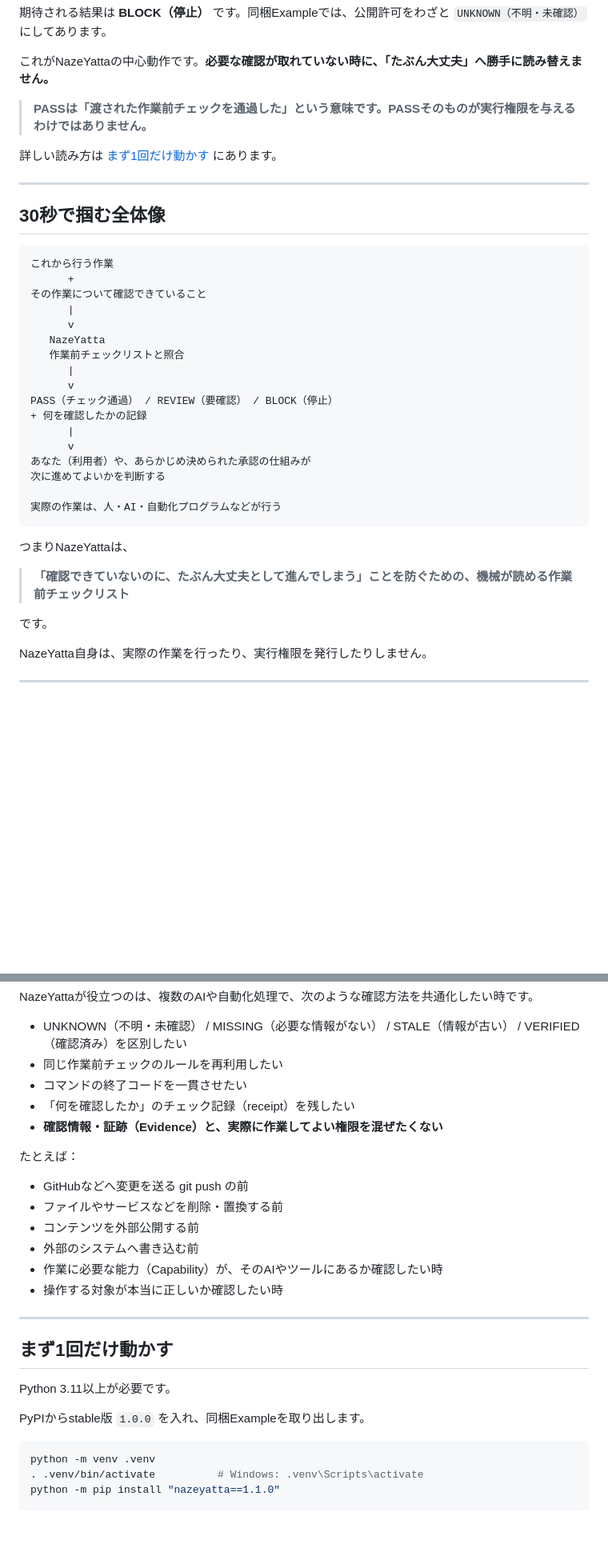
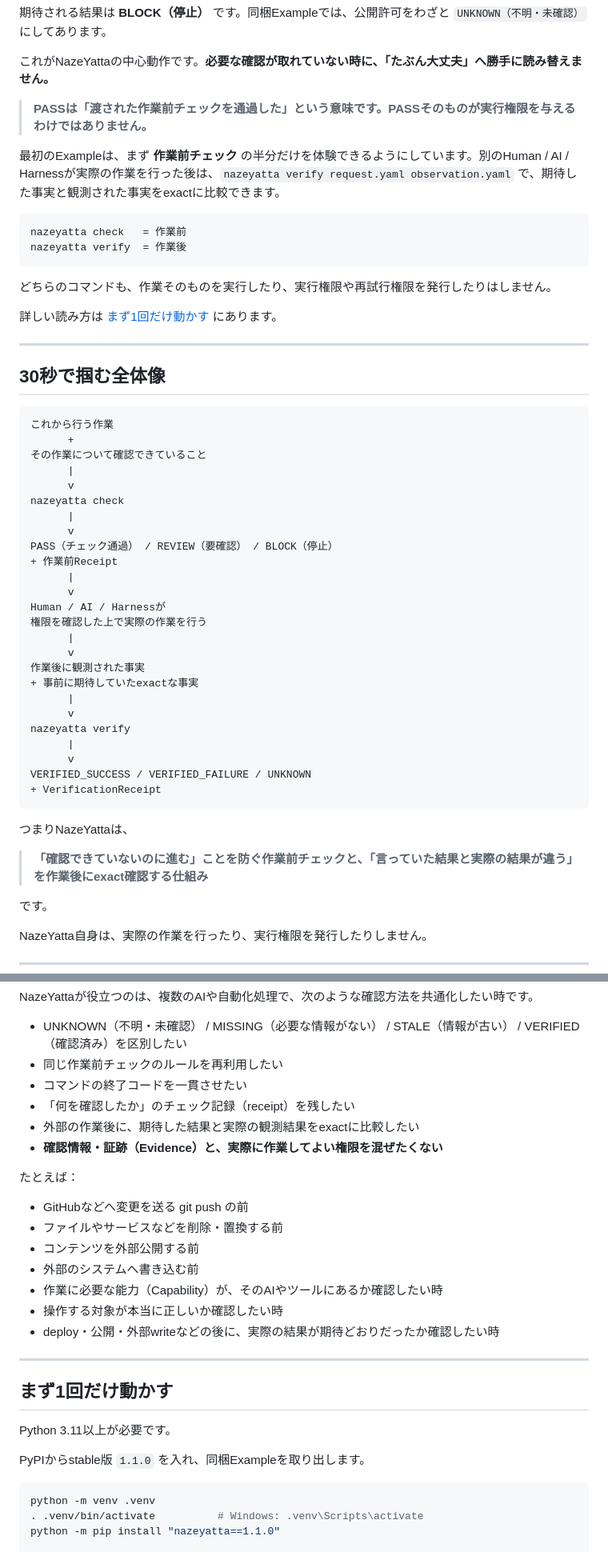
Before and after one commit to hopeless-t/NazeYatta, a Markdown page: README.ja.md, 2 parts joined by grey strips. Shown at 80% size. Drawn GitHub-style; blank space fills up the shorter version.

Commit message:
docs: 1.1のcheckとverifyを初見向けに明確化

````diff
--- a/README.ja.md
+++ b/README.ja.md
@@ -58,6 +58,15 @@ nazeyatta check task.yaml
 
 > **PASSは「渡された作業前チェックを通過した」という意味です。PASSそのものが実行権限を与えるわけではありません。**
 
+最初のExampleは、まず **作業前チェック** の半分だけを体験できるようにしています。別のHuman / AI / Harnessが実際の作業を行った後は、`nazeyatta verify request.yaml observation.yaml` で、期待した事実と観測された事実をexactに比較できます。
+
+```text
+nazeyatta check   = 作業前
+nazeyatta verify  = 作業後
+```
+
+どちらのコマンドも、作業そのものを実行したり、実行権限や再試行権限を発行したりはしません。
+
 詳しい読み方は [まず1回だけ動かす](#まず1回だけ動かす) にあります。
 
 ---
@@ -70,23 +79,31 @@ nazeyatta check task.yaml
 その作業について確認できていること
       |
       v
-   NazeYatta
-   作業前チェックリストと照合
+nazeyatta check
       |
       v
 PASS（チェック通過） / REVIEW（要確認） / BLOCK（停止）
-+ 何を確認したかの記録
++ 作業前Receipt
       |
       v
-あなた（利用者）や、あらかじめ決められた承認の仕組みが
-次に進めてよいかを判断する
-
-実際の作業は、人・AI・自動化プログラムなどが行う
+Human / AI / Harnessが
+権限を確認した上で実際の作業を行う
+      |
+      v
+作業後に観測された事実
++ 事前に期待していたexactな事実
+      |
+      v
+nazeyatta verify
+      |
+      v
+VERIFIED_SUCCESS / VERIFIED_FAILURE / UNKNOWN
++ VerificationReceipt
 ~~~
 
 つまりNazeYattaは、
 
-> **「確認できていないのに、たぶん大丈夫として進んでしまう」ことを防ぐための、機械が読める作業前チェックリスト**
+> **「確認できていないのに進む」ことを防ぐ作業前チェックと、「言っていた結果と実際の結果が違う」を作業後にexact確認する仕組み**
 
 です。
 
@@ -141,6 +158,7 @@ NazeYattaが役立つのは、複数のAIや自動化処理で、次のような
 - 同じ作業前チェックのルールを再利用したい
 - コマンドの終了コードを一貫させたい
 - 「何を確認したか」のチェック記録（receipt）を残したい
+- 外部の作業後に、期待した結果と実際の観測結果をexactに比較したい
 - **確認情報・証跡（Evidence）と、実際に作業してよい権限を混ぜたくない**
 
 たとえば：
@@ -151,13 +169,14 @@ NazeYattaが役立つのは、複数のAIや自動化処理で、次のような
 - 外部のシステムへ書き込む前
 - 作業に必要な能力（Capability）が、そのAIやツールにあるか確認したい時
 - 操作する対象が本当に正しいか確認したい時
+- deploy・公開・外部writeなどの後に、実際の結果が期待どおりだったか確認したい時
 
 ---
 ## まず1回だけ動かす
 
 Python 3.11以上が必要です。
 
-PyPIからstable版 `1.0.0` を入れ、同梱Exampleを取り出します。
+PyPIからstable版 `1.1.0` を入れ、同梱Exampleを取り出します。
 
 ~~~bash
 python -m venv .venv
````
